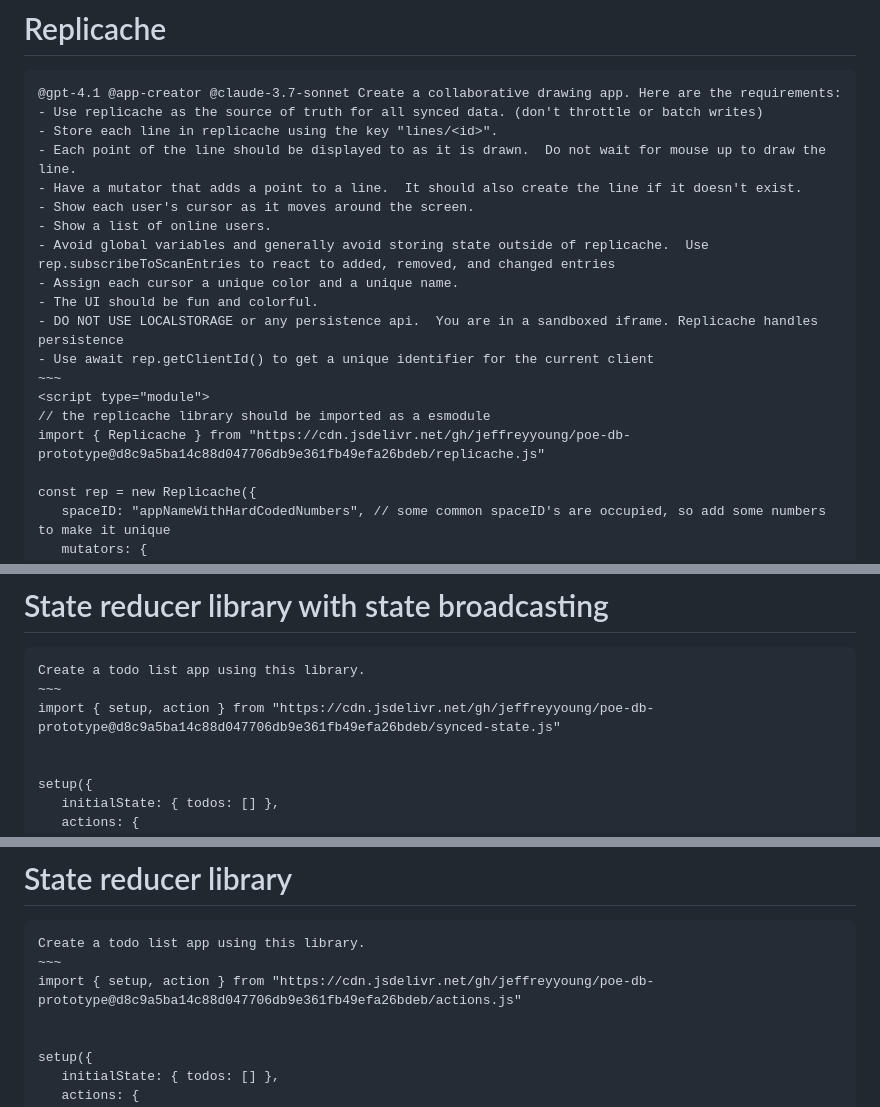
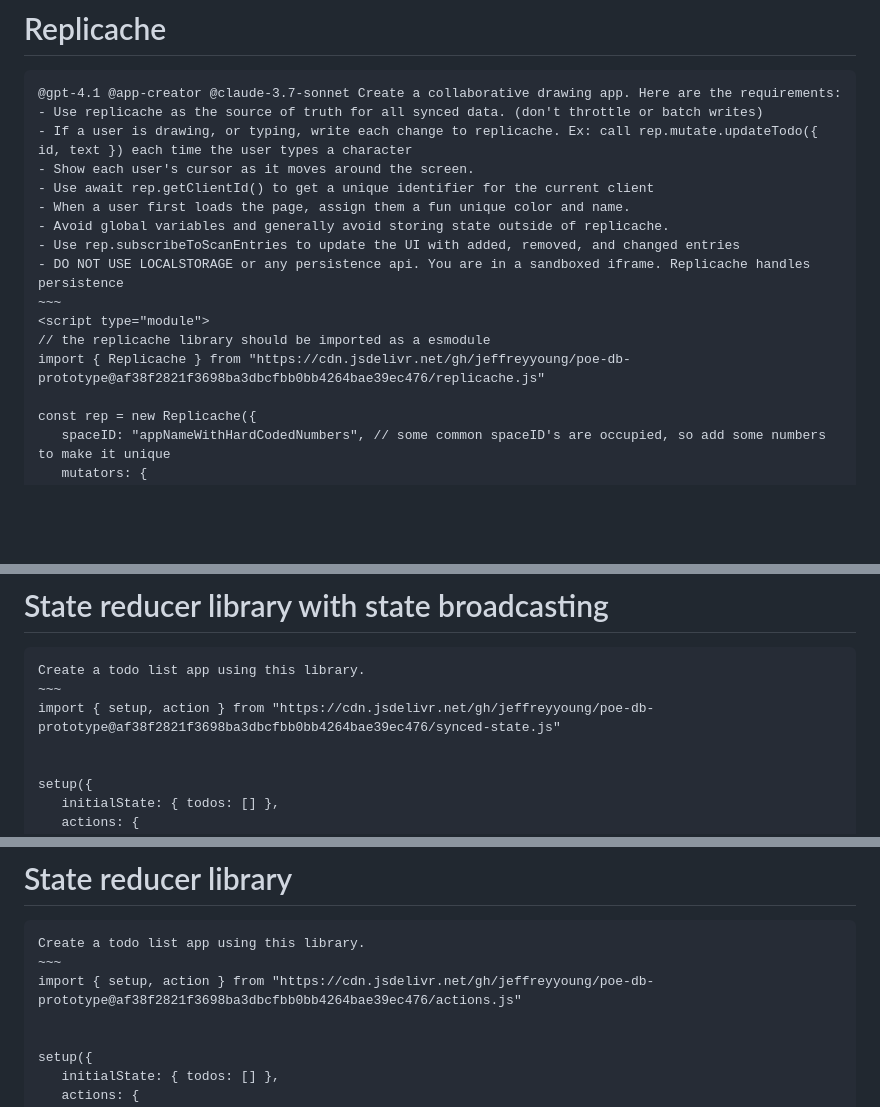
Before and after one commit to jeffreyyoung/poe-db-prototype, a Markdown page: README.md, 3 parts joined by grey strips. Drawn GitHub-style; blank space fills up the shorter version.

```diff
--- a/README.md
+++ b/README.md
@@ -3,20 +3,17 @@
 ~~~~
 @gpt-4.1 @app-creator @claude-3.7-sonnet Create a collaborative drawing app. Here are the requirements:
 - Use replicache as the source of truth for all synced data. (don't throttle or batch writes)
-- Store each line in replicache using the key "lines/<id>".
-- Each point of the line should be displayed to as it is drawn.  Do not wait for mouse up to draw the line.
-- Have a mutator that adds a point to a line.  It should also create the line if it doesn't exist.
+- If a user is drawing, or typing, write each change to replicache. Ex: call rep.mutate.updateTodo({ id, text }) each time the user types a character
 - Show each user's cursor as it moves around the screen.
-- Show a list of online users.
-- Avoid global variables and generally avoid storing state outside of replicache.  Use rep.subscribeToScanEntries to react to added, removed, and changed entries
-- Assign each cursor a unique color and a unique name.
-- The UI should be fun and colorful.
-- DO NOT USE LOCALSTORAGE or any persistence api.  You are in a sandboxed iframe. Replicache handles persistence
 - Use await rep.getClientId() to get a unique identifier for the current client
+- When a user first loads the page, assign them a fun unique color and name.
+- Avoid global variables and generally avoid storing state outside of replicache.
+- Use rep.subscribeToScanEntries to update the UI with added, removed, and changed entries
+- DO NOT USE LOCALSTORAGE or any persistence api. You are in a sandboxed iframe. Replicache handles persistence
 ~~~
 <script type="module">
 // the replicache library should be imported as a esmodule
-import { Replicache } from "https://cdn.jsdelivr.net/gh/jeffreyyoung/poe-db-prototype@d8c9a5ba14c88d047706db9e361fb49efa26bdeb/replicache.js"
+import { Replicache } from "https://cdn.jsdelivr.net/gh/jeffreyyoung/poe-db-prototype@af38f2821f3698ba3dbcfbb0bb4264bae39ec476/replicache.js"
 
 const rep = new Replicache({
    spaceID: "appNameWithHardCodedNumbers", // some common spaceID's are occupied, so add some numbers to make it unique
@@ -74,7 +71,7 @@ const todo = await rep.query(tx => tx.get("todo/123"))
 ~~~~
 Create a todo list app using this library.
 ~~~
-import { setup, action } from "https://cdn.jsdelivr.net/gh/jeffreyyoung/poe-db-prototype@d8c9a5ba14c88d047706db9e361fb49efa26bdeb/synced-state.js"
+import { setup, action } from "https://cdn.jsdelivr.net/gh/jeffreyyoung/poe-db-prototype@af38f2821f3698ba3dbcfbb0bb4264bae39ec476/synced-state.js"
 
 
 setup({
@@ -101,7 +98,7 @@ action("addTodo", { text: "buy an apple" })
 ~~~~
 Create a todo list app using this library.
 ~~~
-import { setup, action } from "https://cdn.jsdelivr.net/gh/jeffreyyoung/poe-db-prototype@d8c9a5ba14c88d047706db9e361fb49efa26bdeb/actions.js"
+import { setup, action } from "https://cdn.jsdelivr.net/gh/jeffreyyoung/poe-db-prototype@af38f2821f3698ba3dbcfbb0bb4264bae39ec476/actions.js"
 
 
 setup({
```
